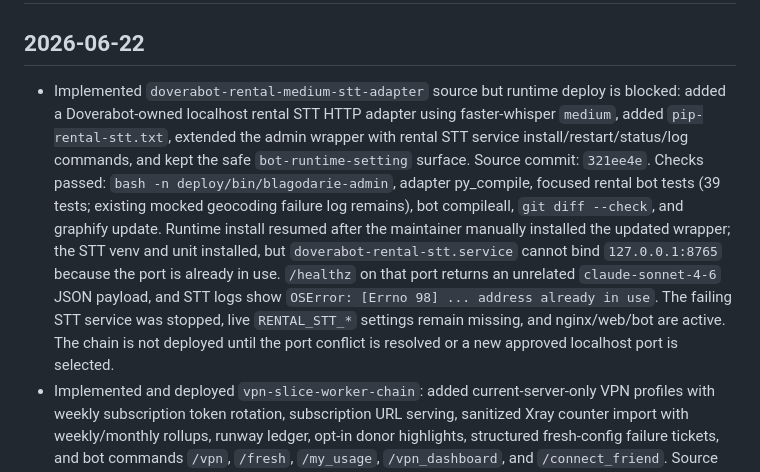
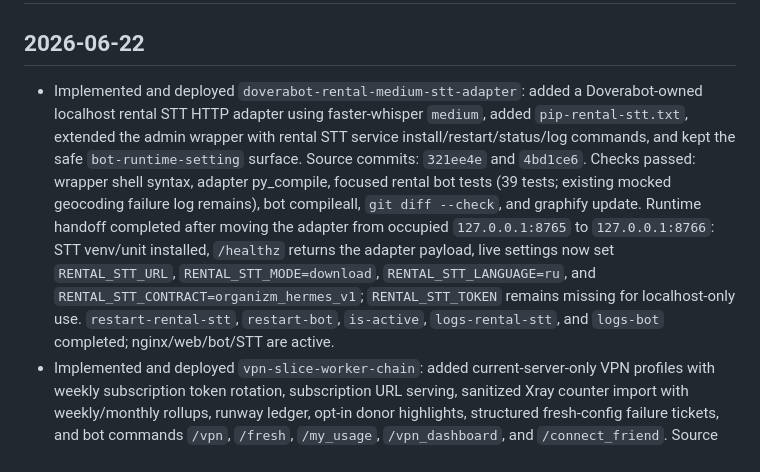
Before and after one commit to 6jlarogap/blagodarie, a Markdown page: log.md, the part around the change. GitHub-like rendering.

```diff
--- a/log.md
+++ b/log.md
@@ -2,22 +2,21 @@
 
 ## 2026-06-22
 
-- Implemented `doverabot-rental-medium-stt-adapter` source but runtime deploy
-  is blocked: added a Doverabot-owned localhost rental STT HTTP adapter using
-  faster-whisper `medium`, added `pip-rental-stt.txt`, extended the admin
-  wrapper with rental STT service install/restart/status/log commands, and kept
-  the safe `bot-runtime-setting` surface. Source commit: `321ee4e`. Checks
-  passed: `bash -n deploy/bin/blagodarie-admin`, adapter py_compile, focused
-  rental bot tests (39 tests; existing mocked geocoding failure log remains),
-  bot compileall, `git diff --check`, and graphify update. Runtime install
-  resumed after the maintainer manually installed the updated wrapper; the STT
-  venv and unit installed, but `doverabot-rental-stt.service` cannot bind
-  `127.0.0.1:8765` because the port is already in use. `/healthz` on that port
-  returns an unrelated `claude-sonnet-4-6` JSON payload, and STT logs show
-  `OSError: [Errno 98] ... address already in use`. The failing STT service was
-  stopped, live `RENTAL_STT_*` settings remain missing, and nginx/web/bot are
-  active. The chain is not deployed until the port conflict is resolved or a
-  new approved localhost port is selected.
+- Implemented and deployed `doverabot-rental-medium-stt-adapter`: added a
+  Doverabot-owned localhost rental STT HTTP adapter using faster-whisper
+  `medium`, added `pip-rental-stt.txt`, extended the admin wrapper with rental
+  STT service install/restart/status/log commands, and kept the safe
+  `bot-runtime-setting` surface. Source commits: `321ee4e` and `4bd1ce6`.
+  Checks passed: wrapper shell syntax, adapter py_compile, focused rental bot
+  tests (39 tests; existing mocked geocoding failure log remains), bot
+  compileall, `git diff --check`, and graphify update. Runtime handoff
+  completed after moving the adapter from occupied `127.0.0.1:8765` to
+  `127.0.0.1:8766`: STT venv/unit installed, `/healthz` returns the adapter
+  payload, live settings now set `RENTAL_STT_URL`,
+  `RENTAL_STT_MODE=download`, `RENTAL_STT_LANGUAGE=ru`, and
+  `RENTAL_STT_CONTRACT=organizm_hermes_v1`; `RENTAL_STT_TOKEN` remains missing
+  for localhost-only use. `restart-rental-stt`, `restart-bot`, `is-active`,
+  `logs-rental-stt`, and `logs-bot` completed; nginx/web/bot/STT are active.
 - Implemented and deployed `vpn-slice-worker-chain`: added current-server-only
   VPN profiles with weekly subscription token rotation, subscription URL
   serving, sanitized Xray counter import with weekly/monthly rollups, runway
```
Also changed, not shown: references/2026-06-22-doverabot-rental-medium-stt-adapter-chain.md (+45 -26 lines).
